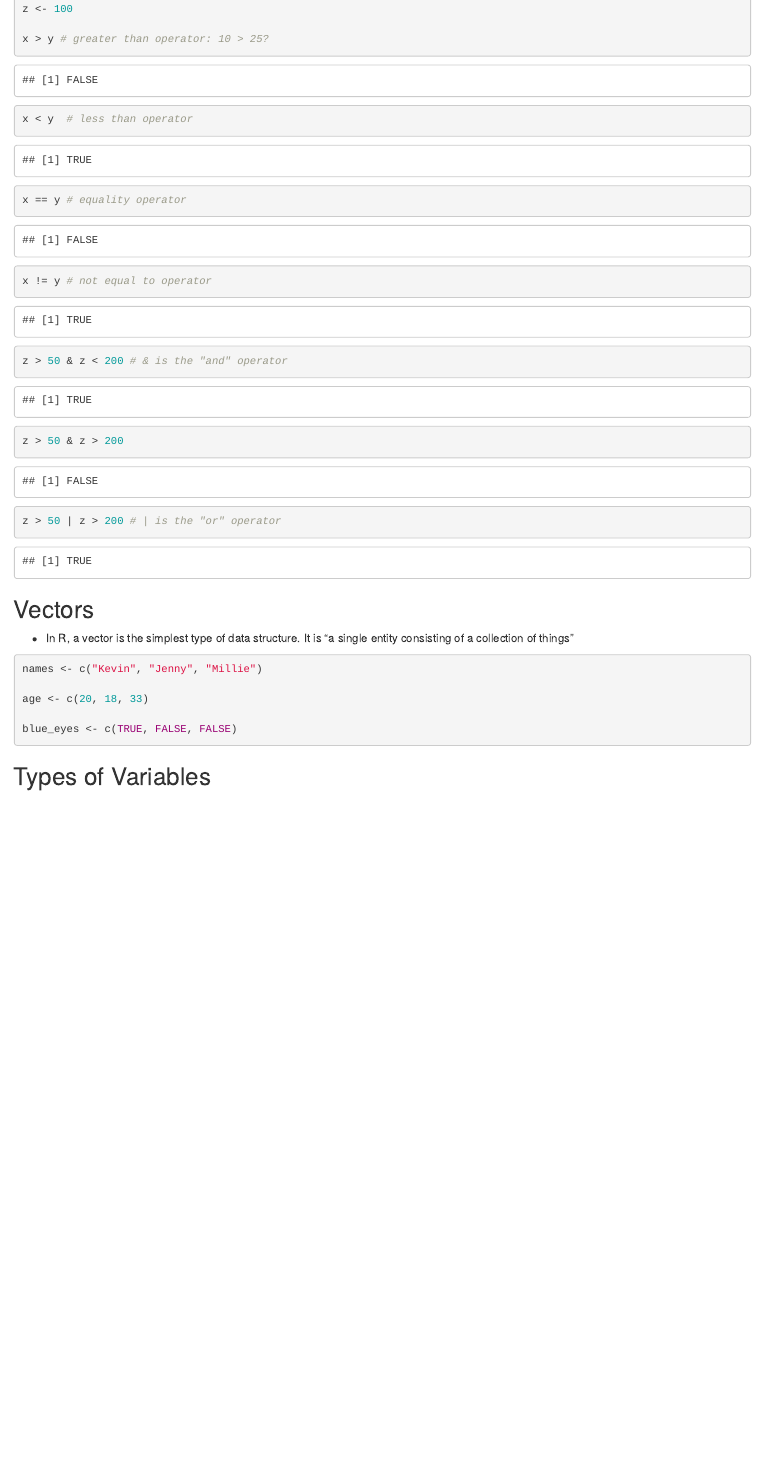
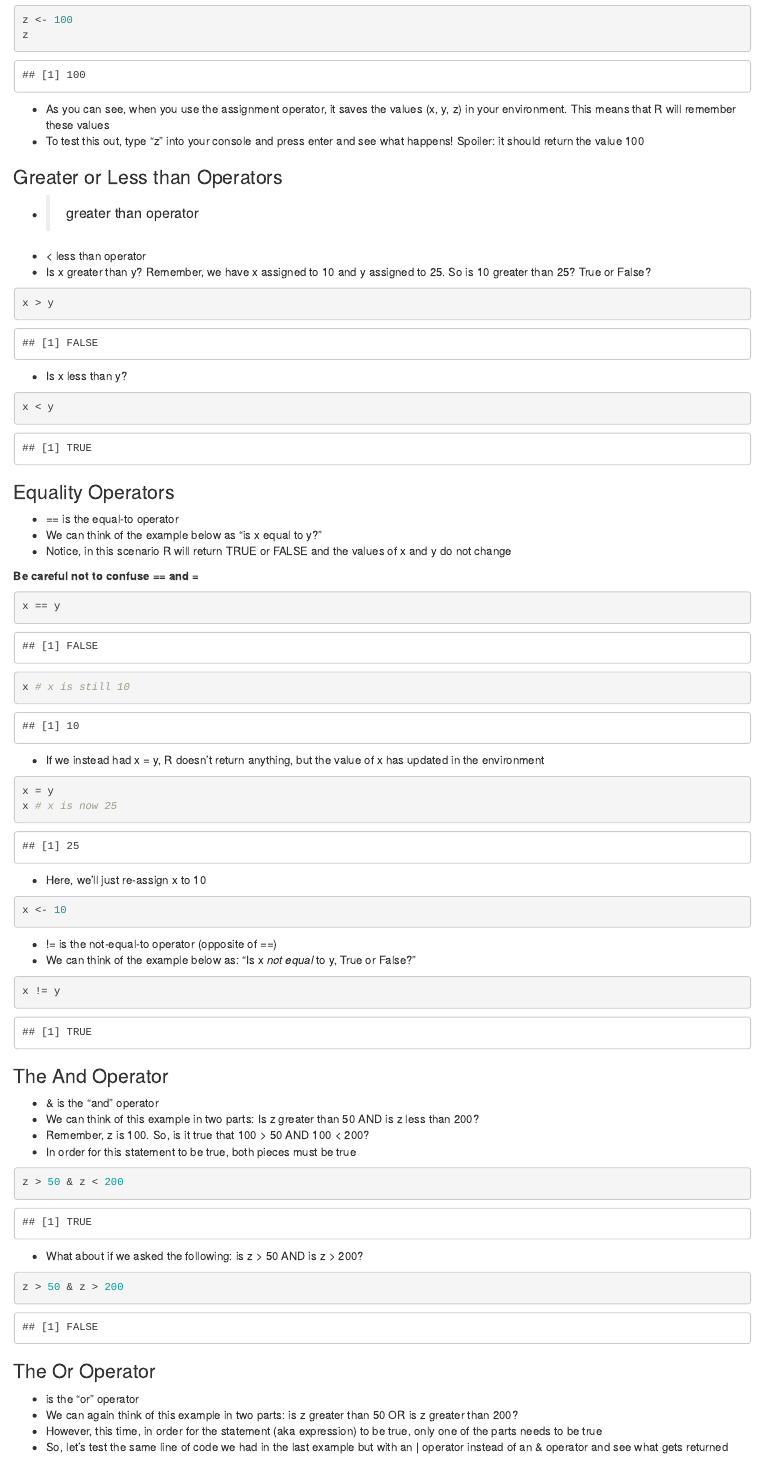
Before and after one commit to jennysloane/r4beginners, an R Markdown document (_lessons/2022-10-08-lesson-syntax/lesson-syntax.Rmd): the page in a window 1100 px wide, from 400 px down before the commit and from 1180 px down after it, so that both start at the same text. Rendered offline with R 4.5, knitr and Pandoc, with nearby package versions; drawn as R Markdown's standard HTML page in place of the format the file asks for; some code elsewhere in the file could not run offline.

Commit message:
update syntax lesson

````diff
--- a/_lessons/2022-10-08-lesson-syntax/lesson-syntax.Rmd
+++ b/_lessons/2022-10-08-lesson-syntax/lesson-syntax.Rmd
@@ -29,12 +67,72 @@ y <- 25
 z <- 100
+z
+```
 
-x > y # greater than operator: 10 > 25?
-x < y  # less than operator
+- As you can see, when you use the assignment operator, it saves the values (x, y, z) in your environment. This means that R will remember these values
+- To test this out, type "z" into your console and press enter and see what happens! Spoiler: it should return the value 100
 
-x == y # equality operator
-x != y # not equal to operator
+### Greater or Less than Operators
 
-z > 50 & z < 200 # & is the "and" operator
+- > greater than operator
+- < less than operator
+- Is x greater than y? Remember, we have x assigned to 10 and y assigned to 25. So is 10 greater than 25? True or False?
+```{r}
+x > y
+```
+
+- Is x less than y?
+```{r}
+x < y
+```
+
+
+### Equality Operators
+
+- == is the equal-to operator
+- We can think of the example below as "is x equal to y?"
+- Notice, in this scenario R will return TRUE or FALSE and the values of x and y do not change
+
+**Be careful not to confuse == and =**
+```{r}
+x == y
+x # x is still 10
+```
+
+- If we instead had x = y, R doesn't return anything, but the value of x has updated in the environment
+```{r}
+x = y
+x # x is now 25
+```
+
+- Here, we'll just re-assign x to 10
+```{r}
+x <- 10
+```
+
+- != is the not-equal-to operator (opposite of ==)
+- We can think of the example below as: "Is x *not equal* to y, True or False?"
+```{r}
+x != y
+```
+
+### The And Operator
+
+- & is the "and" operator
+- We can think of this example in two parts: Is z greater than 50 AND is z less than 200?
+- Remember, z is 100. So, is it true that 100 > 50 AND 100 < 200?
+- In order for this statement to be true, both pieces must be true
+```{r}
+z > 50 & z < 200
+```
+
+- What about if we asked the following: is z > 50 AND is z > 200?
+```{r}
 z > 50 & z > 200
+```
 
-z > 50 | z > 200 # | is the "or" operator
+### The Or Operator
+- | is the "or" operator
+- We can again think of this example in two parts: is z greater than 50 OR is z greater than 200?
+- However, this time, in order for the statement (aka expression) to be true, only one of the parts needs to be true
+- So, let's test the same line of code we had in the last example but with an | operator instead of an & operator and see what gets returned
+```{r}
````
Also changed, not shown: index.Rmd (+3 -3 lines), _lessons/2022-10-08-lesson-syntax/lesson-syntax.Rmd (44 more changed lines).
